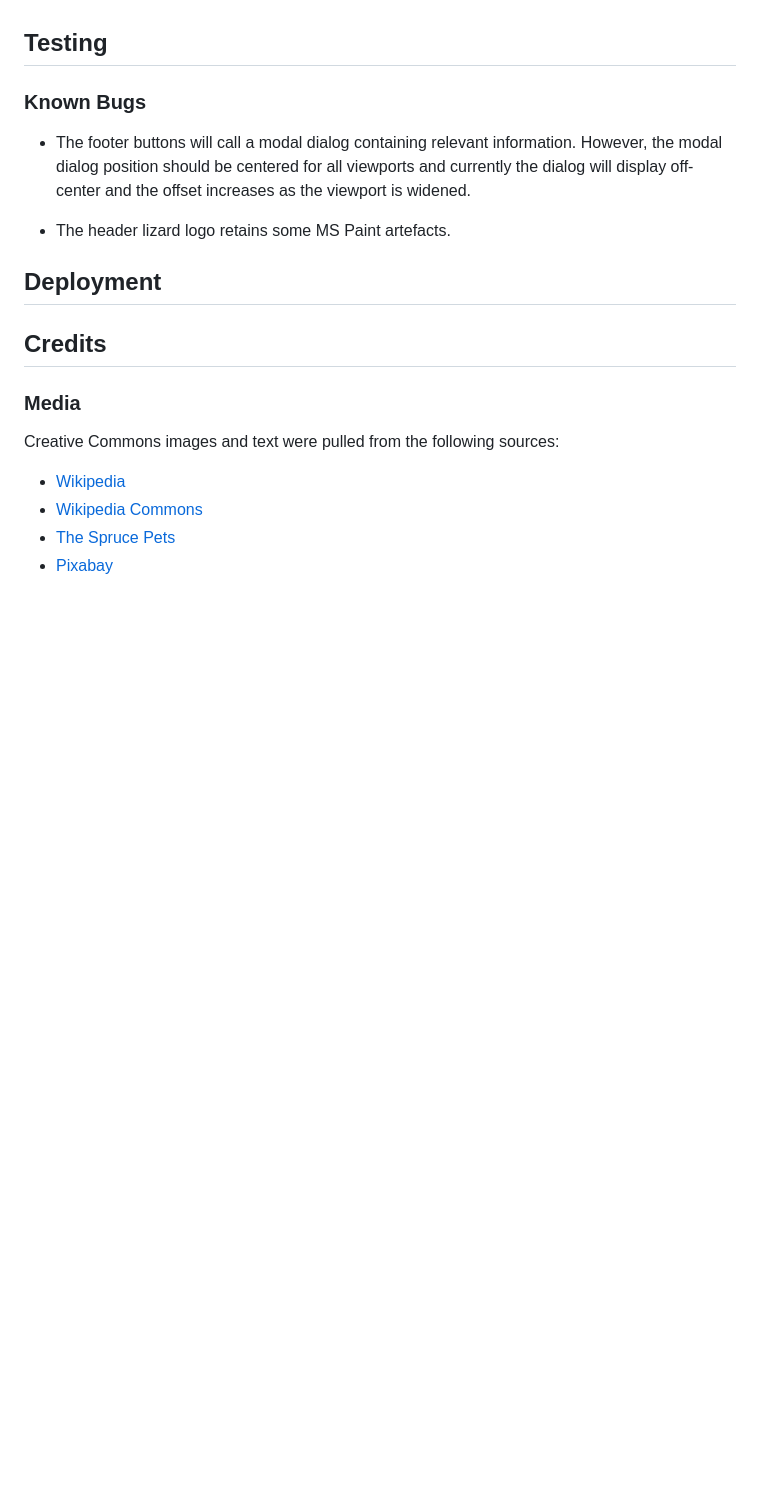
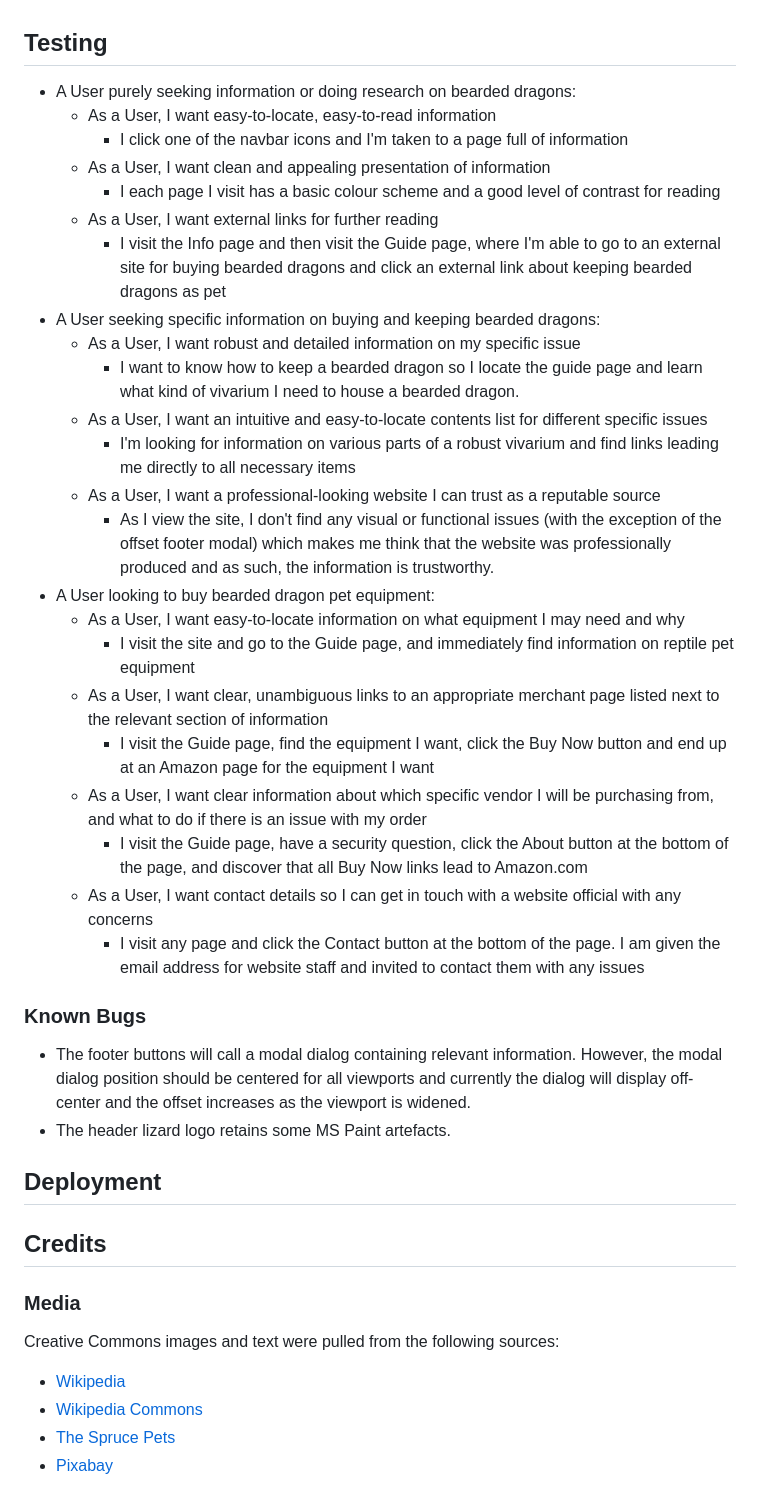
Before and after one commit to Code-Institute-Submissions/JM-Milestone1-BeardedDragons, a Markdown page: README.md, the part around the change printed below. Drawn GitHub-style; blank space fills up the shorter version.

```diff
--- a/README.md
+++ b/README.md
@@ -68,10 +68,33 @@ Due to sizing and accessibility issues with smaller viewports and responsivity i
 * [Google Fonts](https://fonts.google.com/)
 
 ## Testing
+* A User purely seeking information or doing research on bearded dragons:
+    * As a User, I want easy-to-locate, easy-to-read information
+        * I click one of the navbar icons and I'm taken to a page full of information
+    * As a User, I want clean and appealing presentation of information
+        * I each page I visit has a basic colour scheme and a good level of contrast for reading
+    * As a User, I want external links for further reading
+        * I visit the Info page and then visit the Guide page, where I'm able to go to an external site for buying bearded dragons and click an external link about keeping bearded dragons as pet
+* A User seeking specific information on buying and keeping bearded dragons:
+    * As a User, I want robust and detailed information on my specific issue
+        * I want to know how to keep a bearded dragon so I locate the guide page and learn what kind of vivarium I need to house a bearded dragon.
+    * As a User, I want an intuitive and easy-to-locate contents list for different specific issues
+        * I'm looking for information on various parts of a robust vivarium and find links leading me directly to all necessary items
+    * As a User, I want a professional-looking website I can trust as a reputable source
+        * As I view the site, I don't find any visual or functional issues (with the exception of the offset footer modal) which makes me think that the website was professionally produced and as such, the information is trustworthy.
+* A User looking to buy bearded dragon pet equipment:
+    * As a User, I want easy-to-locate information on what equipment I may need and why
+        * I visit the site and go to the Guide page, and immediately find information on reptile pet equipment
+    * As a User, I want clear, unambiguous links to an appropriate merchant page listed next to the relevant section of information
+        * I visit the Guide page, find the equipment I want, click the Buy Now button and end up at an Amazon page for the equipment I want
+    * As a User, I want clear information about which specific vendor I will be purchasing from, and what to do if there is an issue with my order
+        * I visit the Guide page, have a security question, click the About button at the bottom of the page, and discover that all Buy Now links lead to Amazon.com
+    * As a User, I want contact details so I can get in touch with a website official with any concerns
+        * I visit any page and click the Contact button at the bottom of the page. I am given the email address for website staff and invited to contact them with any issues
+
 ### Known Bugs
 
 * The footer buttons will call a modal dialog containing relevant information. However, the modal dialog position should be centered for all viewports and currently the dialog will display off-center and the offset increases as the viewport is widened.
-
 * The header lizard logo retains some MS Paint artefacts.
 
 ## Deployment
```
Also changed, not shown: other parts of README.md (+5 -6 lines), documentation/preview-img.png, 1 other file.
